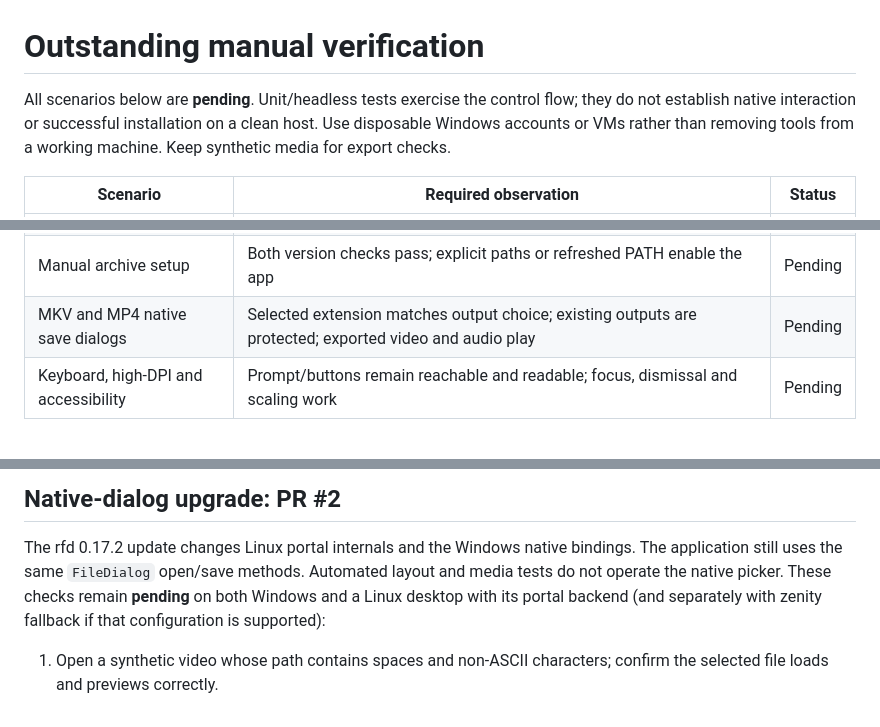
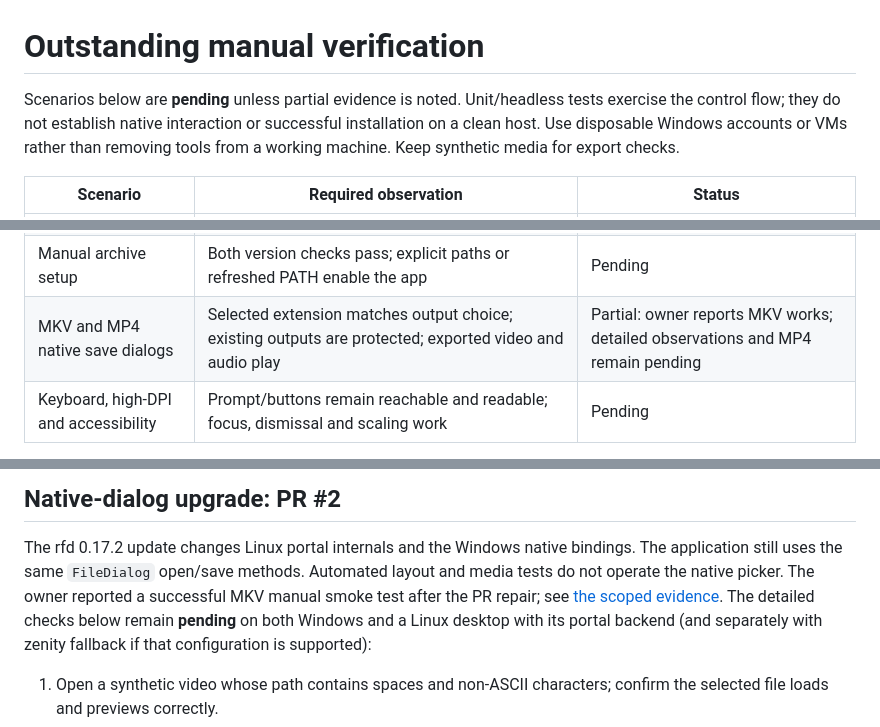
Before and after one commit to MrQuality/timestamp-cleaner, a Markdown page: docs/manual-verification.md, 3 parts joined by grey strips. Rendered like a GitHub page.

```diff
--- a/docs/manual-verification.md
+++ b/docs/manual-verification.md
@@ -1,6 +1,6 @@
 # Outstanding manual verification
 
-All scenarios below are **pending**. Unit/headless tests exercise the control flow;
+Scenarios below are **pending** unless partial evidence is noted. Unit/headless tests exercise the control flow;
 they do not establish native interaction or successful installation on a clean host.
 Use disposable Windows accounts or VMs rather than removing tools from a working
 machine. Keep synthetic media for export checks.
@@ -16,7 +16,7 @@ machine. Keep synthetic media for export checks.
 | Invalid explicit tool override | Error identifies the override; correcting/removing it and restarting recovers | Pending |
 | Cancel or close during installation | App closes/cancels without hanging; inspect package-manager state before retrying; no rollback promise | Pending |
 | Manual archive setup | Both version checks pass; explicit paths or refreshed PATH enable the app | Pending |
-| MKV and MP4 native save dialogs | Selected extension matches output choice; existing outputs are protected; exported video and audio play | Pending |
+| MKV and MP4 native save dialogs | Selected extension matches output choice; existing outputs are protected; exported video and audio play | Partial: owner reports MKV works; detailed observations and MP4 remain pending |
 | Keyboard, high-DPI and accessibility | Prompt/buttons remain reachable and readable; focus, dismissal and scaling work | Pending |
 
 For each result, record date, app commit, Windows version/architecture, WinGet version,
@@ -32,7 +32,9 @@ Publishing a development source repository does not imply these release gates pa
 
 The rfd 0.17.2 update changes Linux portal internals and the Windows native bindings.
 The application still uses the same `FileDialog` open/save methods. Automated layout
-and media tests do not operate the native picker. These checks remain **pending** on
+and media tests do not operate the native picker. The owner reported a successful MKV
+manual smoke test after the PR repair; see [the scoped evidence](../VALIDATION.md#user-reported-mkv-smoke-test).
+The detailed checks below remain **pending** on
 both Windows and a Linux desktop with its portal backend (and separately with zenity
 fallback if that configuration is supported):
 
```
Also changed, not shown: VALIDATION.md (+14 -3 lines).
